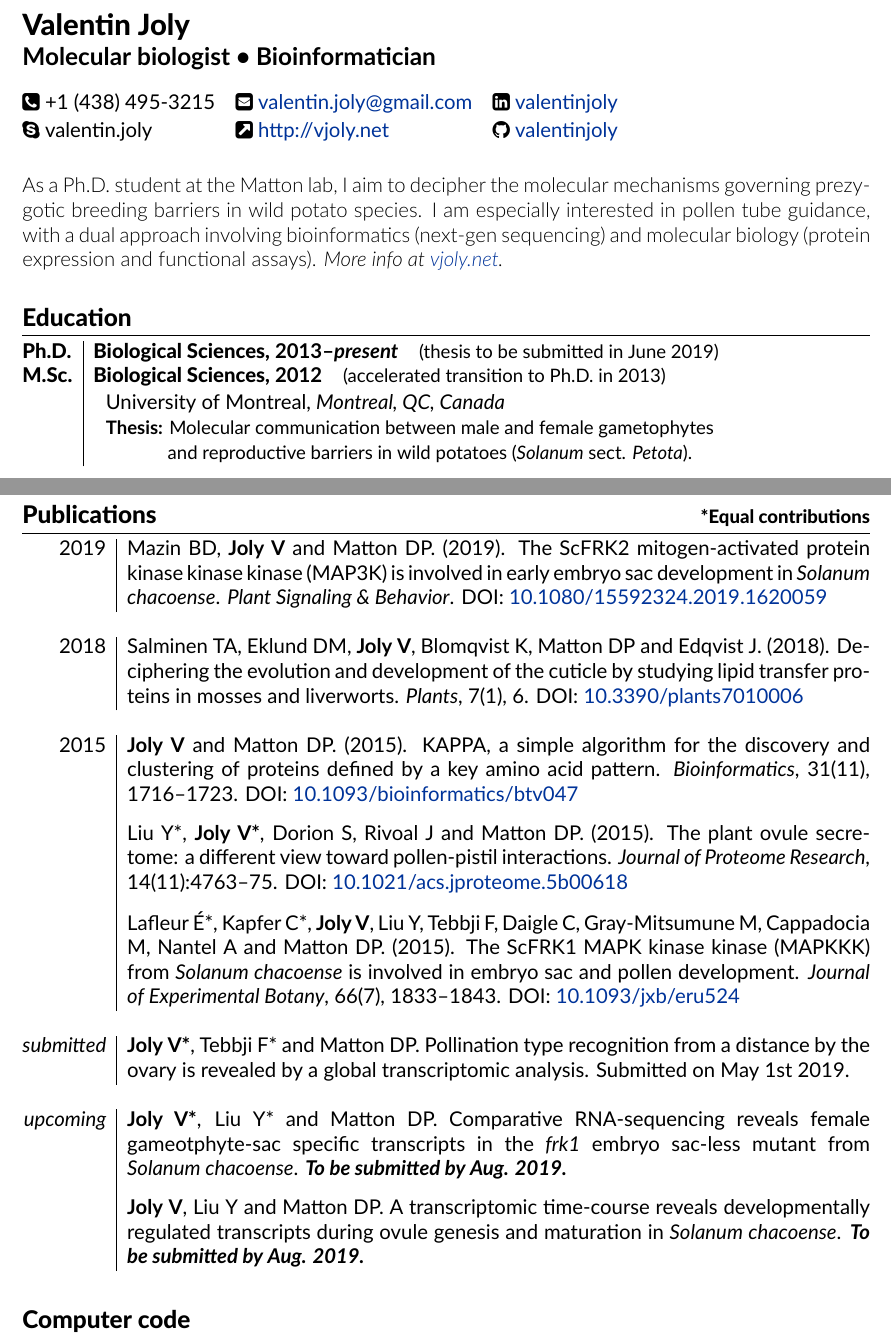
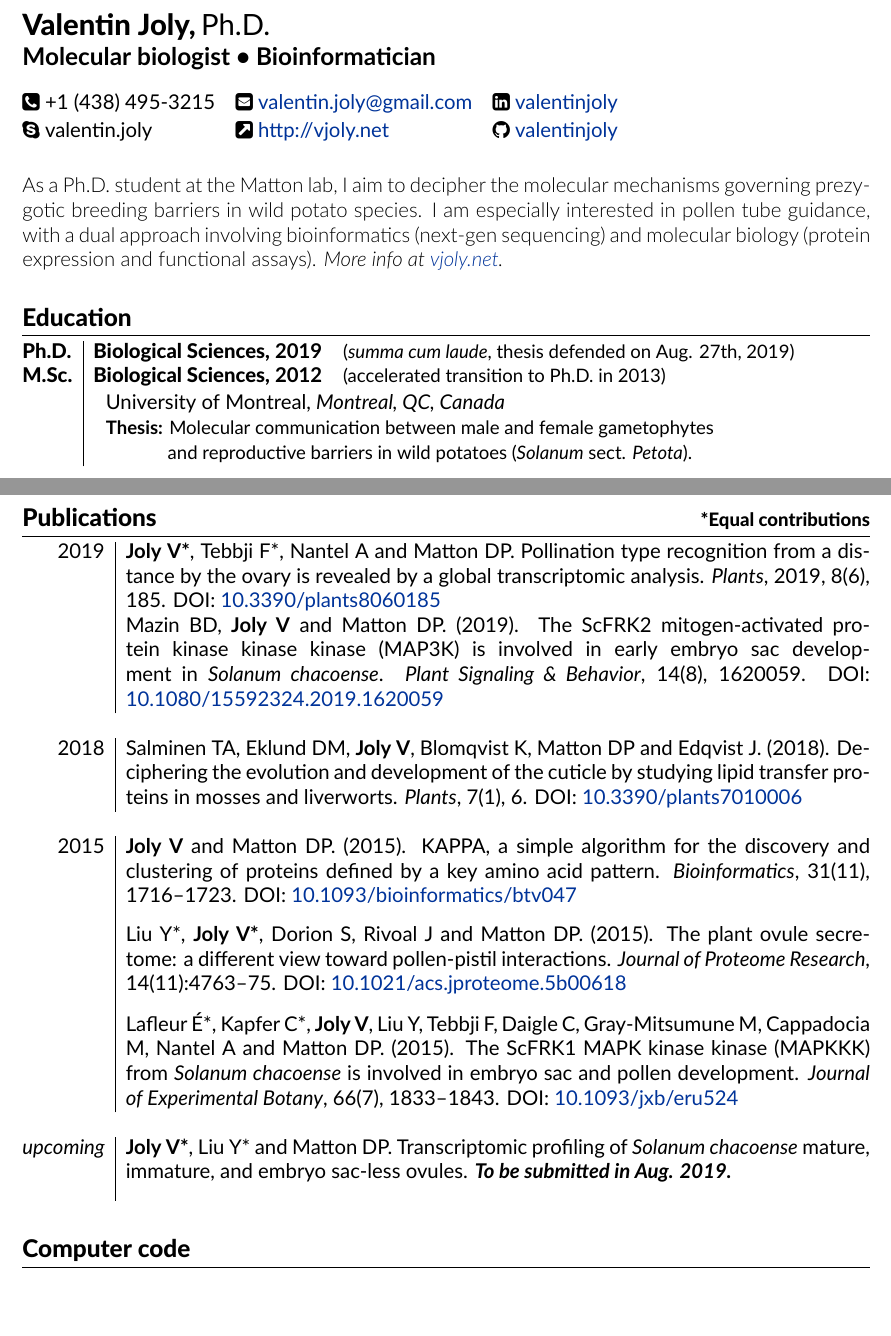
Before and after one commit to valentinjoly/CV, a LaTeX CV (en/Valentin_Joly_CV_en.tex): two parts of pages 1 and 3 of 10, joined at a grey line, cut at the place of the change, the shorter picture padded with empty space. Compiled offline with XeLaTeX.

Commit message:
Added PhD defense to English version

```diff
--- a/en/Valentin_Joly_CV_en.tex
+++ b/en/Valentin_Joly_CV_en.tex
@@ -71,7 +71,7 @@
 % HEADER
 \begin{tabularx}{\textwidth}{@{}lllR@{}}
   %\multicolumn{3}{@{}l@{}}{\Large\heavy Valentin Joly}\vspace{1mm} & \multirow{4}{*}{\includegraphics[width=2.6cm]{../valentin.jpg}} \\
-  \multicolumn{3}{@{}l@{}}{\Large\heavy Valentin Joly}\vspace{1mm} & \multirow{4}{*}{} \\
+  \multicolumn{3}{@{}l@{}}{{\Large\heavy Valentin Joly,} {\Large Ph.D.}}\vspace{1mm} & \multirow{4}{*}{} \\
   \multicolumn{3}{@{}l@{}}{\large\bfseries Molecular biologist • Bioinformatician}\vspace{4mm} &  \\
   \vspace{0.75mm} \faPhoneSquare~+1 (438) 495-3215
   & \faEnvelopeSquare~\href{mailto:valentin.joly@gmail.com}{valentin.joly@gmail.com}
@@ -99,8 +99,8 @@ and functional assays).
 \begin{tabularx}{\textwidth}{@{}l|X@{}}
 
   {\heavy Ph.D.}
-  & {\heavy Biological Sciences,} {\bfseries 2013–\emph{present}}
-    ~~~\small{(thesis to be submitted in June 2019)} \\
+  & {\heavy Biological Sciences,} {\bfseries 2019}
+    ~~~\small{(\emph{summa cum laude}, thesis defended on Aug. 27th, 2019)} \\
 
   {\heavy M.Sc.}
   & {\heavy Biological Sciences,} {\bfseries 2012}
@@ -276,10 +276,17 @@ and functional assays).
 \begin{tabularx}{\textwidth}{@{}r|X@{}}
 
 2019
+& \textbf{Joly V*}, Tebbji F*, Nantel A and Matton DP.
+  Pollination type recognition from a distance by the ovary is revealed by a
+  global transcriptomic analysis.
+  \emph{Plants}, 2019, 8(6), 185.
+  DOI: \href{http://doi.org/10.3390/plants8060185}{10.3390/plants8060185}
+  \\
+
 & Mazin BD, \textbf{Joly V} and Matton DP. (2019).
   The ScFRK2 mitogen-activated protein kinase kinase kinase (MAP3K) is involved
   in early embryo sac development in \emph{Solanum chacoense}.
-  \emph{Plant Signaling \& Behavior}.
+  \emph{Plant Signaling \& Behavior}, 14(8), 1620059.
   DOI: \href{http://doi.org/10.1080/15592324.2019.1620059}
   {10.1080/15592324.2019.1620059}
   \\
@@ -323,29 +330,21 @@ and functional assays).
   DOI: \href{http://doi.org/10.1093/jxb/eru524}{10.1093/jxb/eru524}
   \\
 
-\multicolumn{2}{c}{} \\
-
-{\em submitted}
-& \textbf{Joly V*}, Tebbji F* and Matton DP.
-  Pollination type recognition from a distance by the ovary is revealed by a
-  global transcriptomic analysis.
-  Submitted on May 1st 2019.
-  \\
+%\multicolumn{2}{c}{} \\
+%
+%{\em submitted}
+%&
+%  \\
 
 \multicolumn{2}{c}{} \\
 
 {\em upcoming}
 & \textbf{Joly V*}, Liu Y* and Matton DP.
-  Comparative RNA-sequencing reveals female gameotphyte-sac specific transcripts
-  in the \emph{frk1} embryo sac-less mutant from \emph{Solanum chacoense}.
-  {\bfseries\em To be submitted by Aug. 2019.}
+  Transcriptomic profiling of \emph{Solanum chacoense} mature, immature, and
+  embryo sac-less ovules.
+  {\bfseries\em To be submitted in Aug. 2019.}
   \vspace{3mm}
   \\
-
-& \textbf{Joly V}, Liu Y and Matton DP.
-  A transcriptomic time-course reveals developmentally regulated transcripts
-  during ovule genesis and maturation in \emph{Solanum chacoense}.
-  {\bfseries\em To be submitted by Aug. 2019.} \\
 
 \end{tabularx}
 
```
Also changed, not shown: en/Valentin_Joly_CV_en.pdf.
